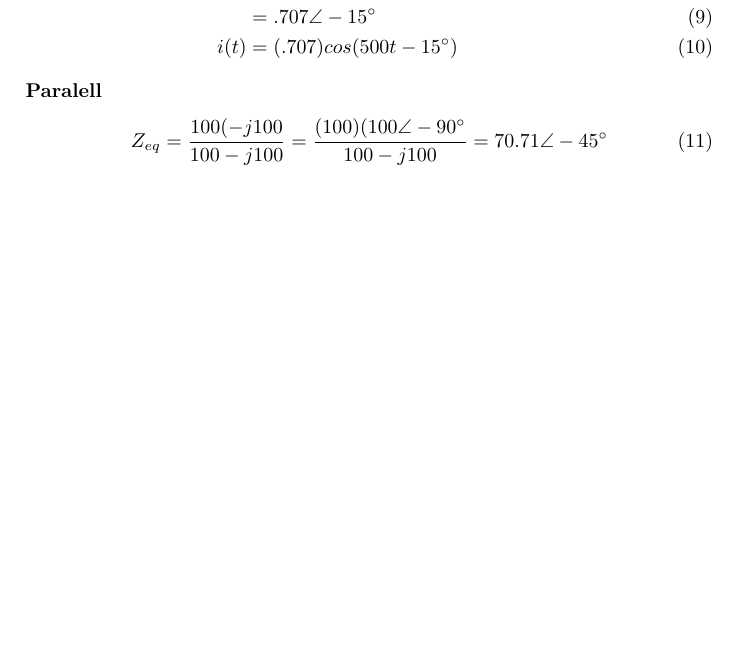
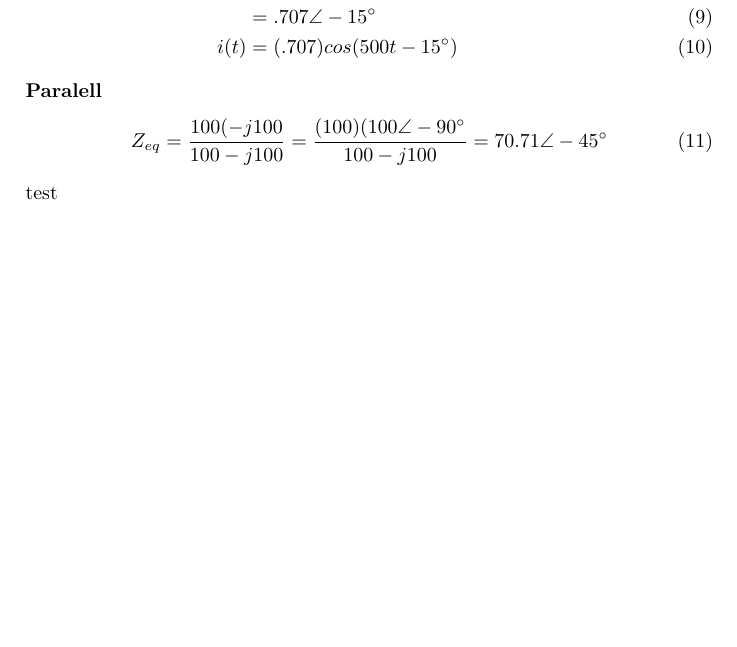
Before and after one commit to kajin41/ClassFall2015, a LaTeX document (Circuits/day 1.tex): part of the page, cut so that both start at the same text, the shorter picture padded with empty space. Compiled offline with pdfLaTeX.

Commit message:
first class

```diff
--- a/Circuits/day 1.tex
+++ b/Circuits/day 1.tex
@@ -36,5 +36,6 @@ i(t)&=(.707)cos(500t-15^{\circ} )
 \begin{equation}
 Z_{eq}=\frac{100(-j100}{100-j100}=\frac{(100)(100\angle -90^{\circ}}{100-j100}=70.71\angle -45^{\circ}
 \end{equation}
-
+\pagebreak
+test
 \end{document}
```
Also changed, not shown: Circuits/day 1.pdf, 2 other files.
